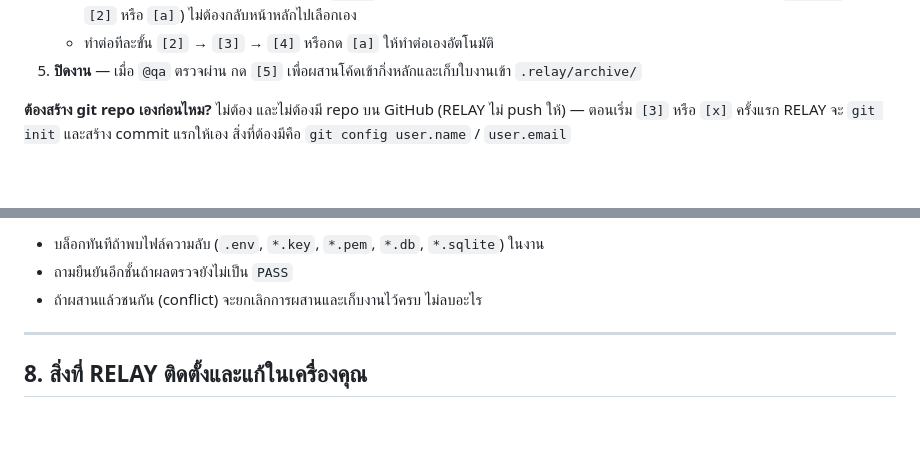
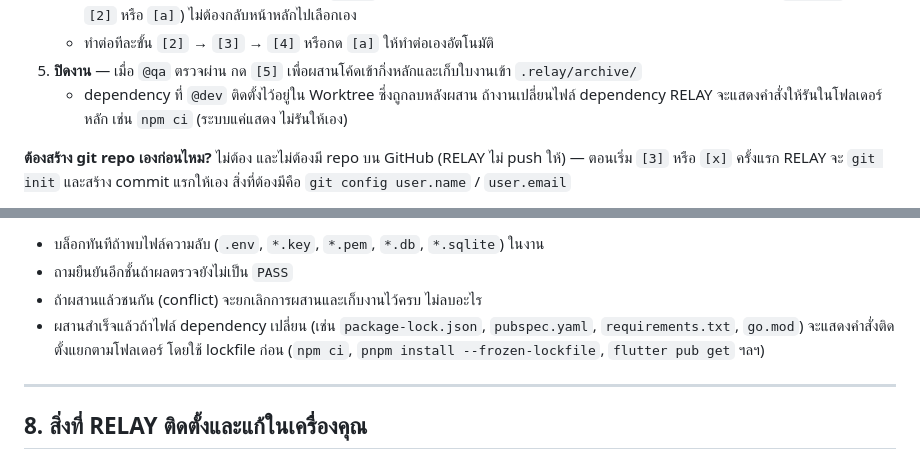
Before and after one commit to bosocmputer/RELAY, a Markdown page: README.md, 2 parts joined by grey strips. Rendered like a GitHub page; blank space fills up the shorter version.

Commit message:
docs(readme): mention the dependency install hint after merge
Co-Authored-By: Claude Opus 5.5 <noreply@anthropic.com>

```diff
--- a/README.md
+++ b/README.md
@@ -151,6 +151,7 @@ RELAY จะพาไปทีละขั้นเอง หน้าจอบ
    - เมื่อ AI ทำงานของขั้นนั้นเสร็จ จะบอกให้พิมพ์ `/exit` เพื่อกลับมาที่ RELAY แล้ว RELAY จะเสนอขั้นถัดไปให้เลือกทันที (เช่น ได้ `SPEC.md` แล้ว ➔ `[2]` หรือ `[a]`) ไม่ต้องกลับหน้าหลักไปเลือกเอง
    - ทำต่อทีละขั้น `[2]` → `[3]` → `[4]` หรือกด `[a]` ให้ทำต่อเองอัตโนมัติ
 5. **ปิดงาน** — เมื่อ `@qa` ตรวจผ่าน กด `[5]` เพื่อผสานโค้ดเข้ากิ่งหลักและเก็บใบงานเข้า `.relay/archive/`
+   - dependency ที่ `@dev` ติดตั้งไว้อยู่ใน Worktree ซึ่งถูกลบหลังผสาน ถ้างานเปลี่ยนไฟล์ dependency RELAY จะแสดงคำสั่งให้รันในโฟลเดอร์หลัก เช่น `npm ci` (ระบบแค่แสดง ไม่รันให้เอง)
 
 **ต้องสร้าง git repo เองก่อนไหม?** ไม่ต้อง และไม่ต้องมี repo บน GitHub (RELAY ไม่ push ให้) — ตอนเริ่ม `[3]` หรือ `[x]` ครั้งแรก RELAY จะ `git init` และสร้าง commit แรกให้เอง สิ่งที่ต้องมีคือ `git config user.name` / `user.email`
 - **โปรเจกต์เดิมที่ยังไม่มี git:** RELAY จะแสดงจำนวนไฟล์และถามก่อน commit ไฟล์เดิมเป็น commit แรก (ไม่รวม `.relay/` และไฟล์ความลับ) เพราะ `@dev` ทำงานใน Worktree ที่แยกจาก commit — ตรวจ `.gitignore` ก่อนตอบ เช่น ให้มี `node_modules/`
@@ -207,6 +208,7 @@ RELAY จะพาไปทีละขั้นเอง หน้าจอบ
 - บล็อกทันทีถ้าพบไฟล์ความลับ (`.env`, `*.key`, `*.pem`, `*.db`, `*.sqlite`) ในงาน
 - ถามยืนยันอีกชั้นถ้าผลตรวจยังไม่เป็น `PASS`
 - ถ้าผสานแล้วชนกัน (conflict) จะยกเลิกการผสานและเก็บงานไว้ครบ ไม่ลบอะไร
+- ผสานสำเร็จแล้วถ้าไฟล์ dependency เปลี่ยน (เช่น `package-lock.json`, `pubspec.yaml`, `requirements.txt`, `go.mod`) จะแสดงคำสั่งติดตั้งแยกตามโฟลเดอร์ โดยใช้ lockfile ก่อน (`npm ci`, `pnpm install --frozen-lockfile`, `flutter pub get` ฯลฯ)
 
 ---
 
```
